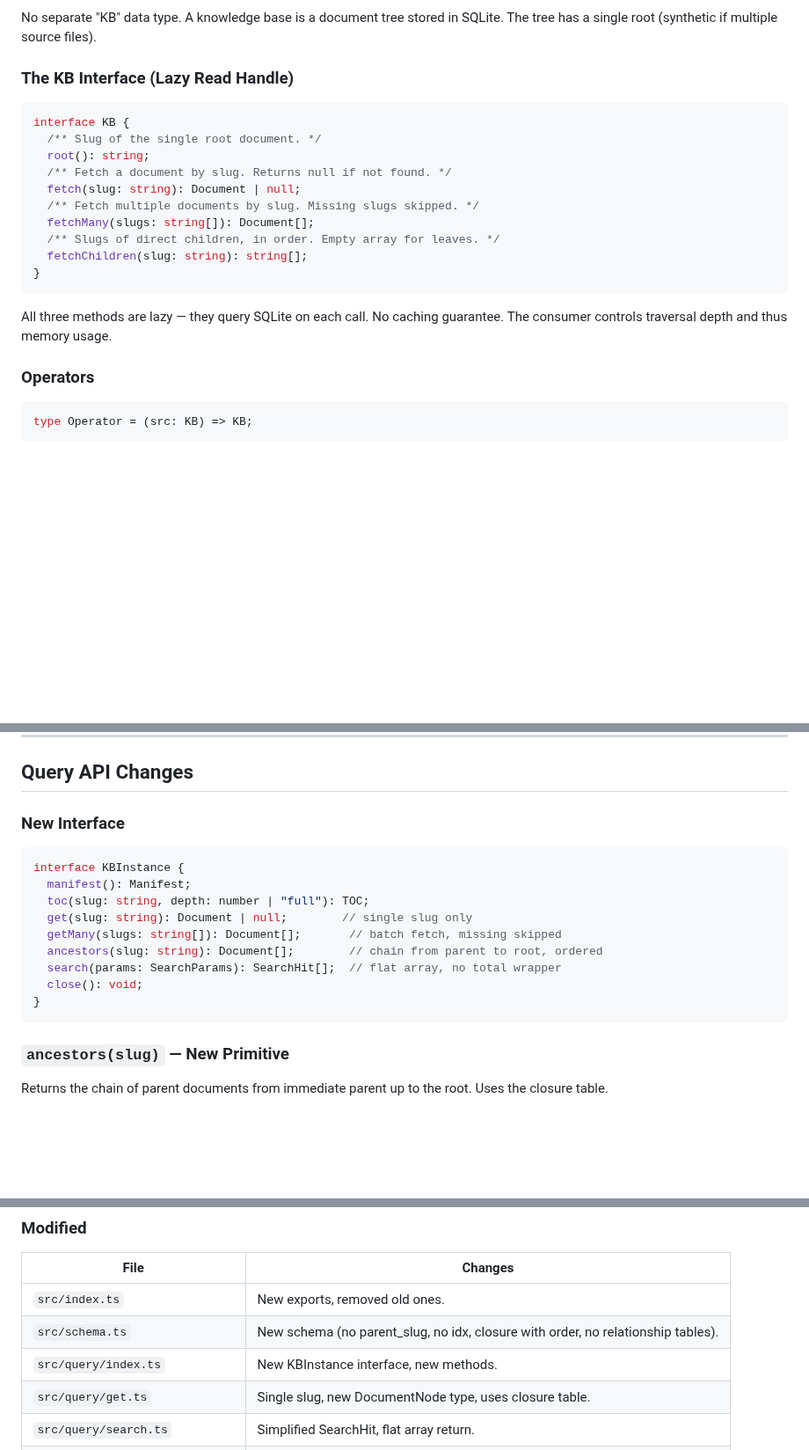
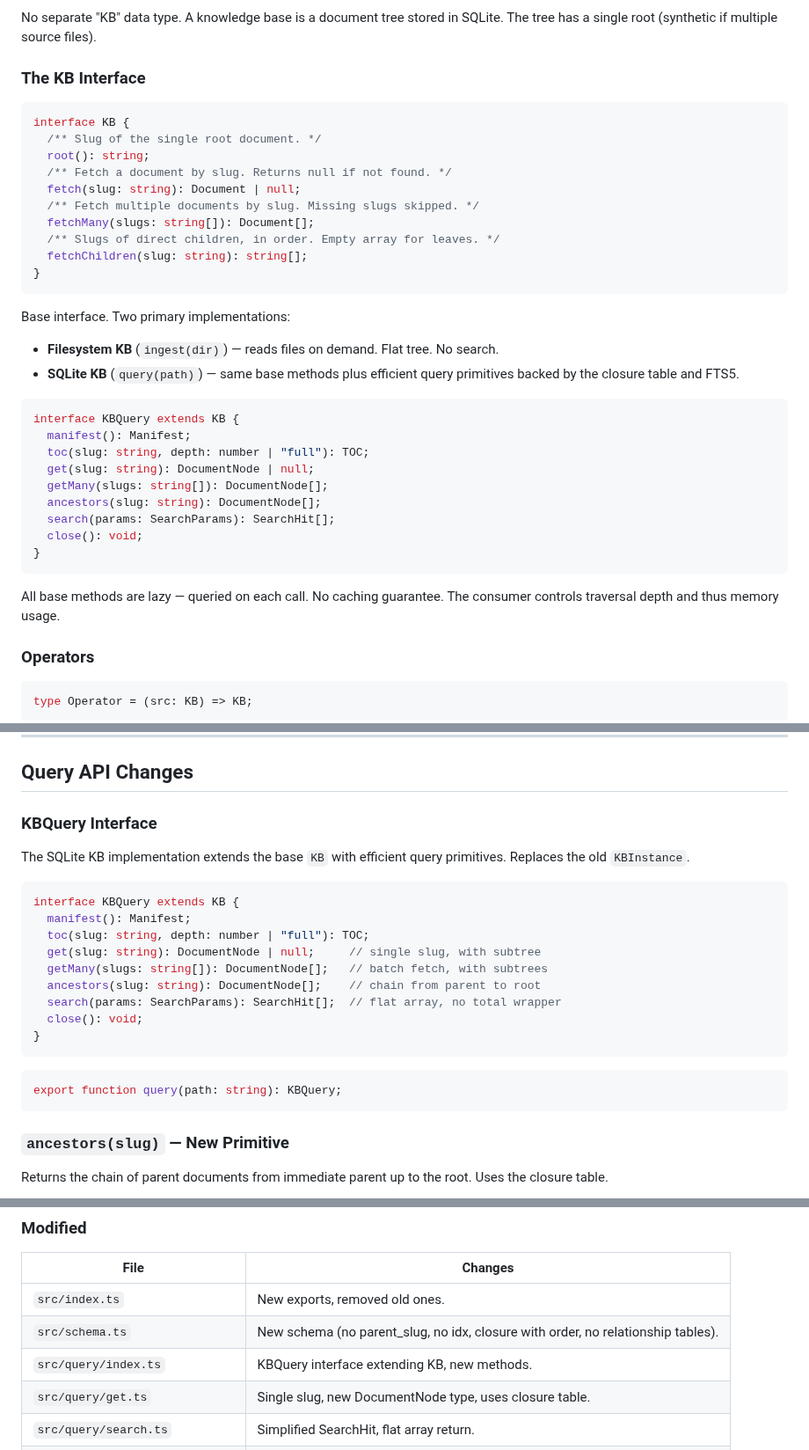
Before and after one commit to rlemaigre/docpack, a Markdown page: DELTA_SPECS.md, 3 parts joined by grey strips. Shown at 88% size. Drawn GitHub-style; blank space fills up the shorter version.

Commit message:
spec: KBQuery extends KB, SQLite KB adds efficient query primitives
- Base KB: root, fetch, fetchMany, fetchChildren (implemented by ingest + SQLite KB)
- KBQuery extends KB: toc, get, getMany, ancestors, search, manifest, close
- query() returns KBQuery, ingest() returns KB

````diff
--- a/DELTA_SPECS.md
+++ b/DELTA_SPECS.md
@@ -32,7 +32,7 @@ Shift from a monolithic bundler with bundled features (skill generation, MCP, su
 
 No separate "KB" data type. A knowledge base is a document tree stored in SQLite. The tree has a single root (synthetic if multiple source files).
 
-### The KB Interface (Lazy Read Handle)
+### The KB Interface
 
 ```ts
 interface KB {
@@ -47,7 +47,24 @@ interface KB {
 }
 ```
 
-All three methods are lazy — they query SQLite on each call. No caching guarantee. The consumer controls traversal depth and thus memory usage.
+Base interface. Two primary implementations:
+
+- **Filesystem KB** (`ingest(dir)`) — reads files on demand. Flat tree. No search.
+- **SQLite KB** (`query(path)`) — same base methods plus efficient query primitives backed by the closure table and FTS5.
+
+```ts
+interface KBQuery extends KB {
+  manifest(): Manifest;
+  toc(slug: string, depth: number | "full"): TOC;
+  get(slug: string): DocumentNode | null;
+  getMany(slugs: string[]): DocumentNode[];
+  ancestors(slug: string): DocumentNode[];
+  search(params: SearchParams): SearchHit[];
+  close(): void;
+}
+```
+
+All base methods are lazy — queried on each call. No caching guarantee. The consumer controls traversal depth and thus memory usage.
 
 ### Operators
 
@@ -225,18 +242,24 @@ CREATE INDEX idx_rel_params_slug ON relationship_params(slug);
 
 ## Query API Changes
 
-### New Interface
+### KBQuery Interface
+
+The SQLite KB implementation extends the base `KB` with efficient query primitives. Replaces the old `KBInstance`.
 
 ```ts
-interface KBInstance {
+interface KBQuery extends KB {
   manifest(): Manifest;
   toc(slug: string, depth: number | "full"): TOC;
-  get(slug: string): Document | null;        // single slug only
-  getMany(slugs: string[]): Document[];       // batch fetch, missing skipped
-  ancestors(slug: string): Document[];        // chain from parent to root, ordered
+  get(slug: string): DocumentNode | null;     // single slug, with subtree
+  getMany(slugs: string[]): DocumentNode[];   // batch fetch, with subtrees
+  ancestors(slug: string): DocumentNode[];    // chain from parent to root
   search(params: SearchParams): SearchHit[];  // flat array, no total wrapper
   close(): void;
 }
+```
+
+```ts
+export function query(path: string): KBQuery;
 ```
 
 ### `ancestors(slug)` — New Primitive
@@ -430,7 +455,7 @@ export interface SearchParams { ... }
 |---|---|
 | `src/index.ts` | New exports, removed old ones. |
 | `src/schema.ts` | New schema (no parent_slug, no idx, closure with order, no relationship tables). |
-| `src/query/index.ts` | New KBInstance interface, new methods. |
+| `src/query/index.ts` | KBQuery interface extending KB, new methods. |
 | `src/query/get.ts` | Single slug, new DocumentNode type, uses closure table. |
 | `src/query/search.ts` | Simplified SearchHit, flat array return. |
 | `src/query/toc.ts` | Uses closure table instead of parent_slug. |
````
Also changed, not shown: other parts of DELTA_SPECS.md (+6 -4 lines).
